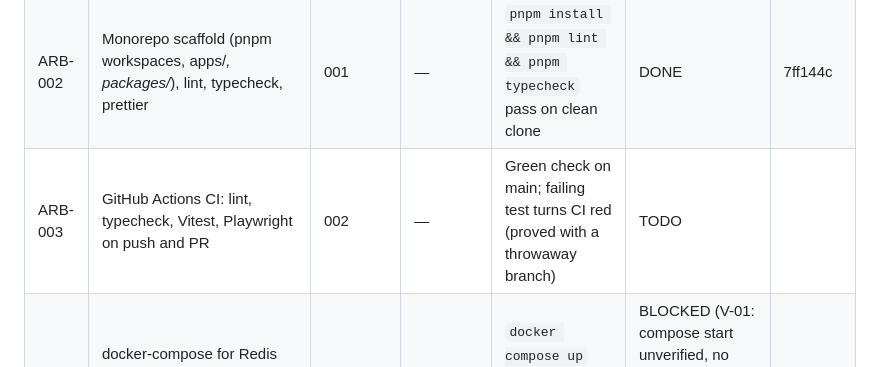
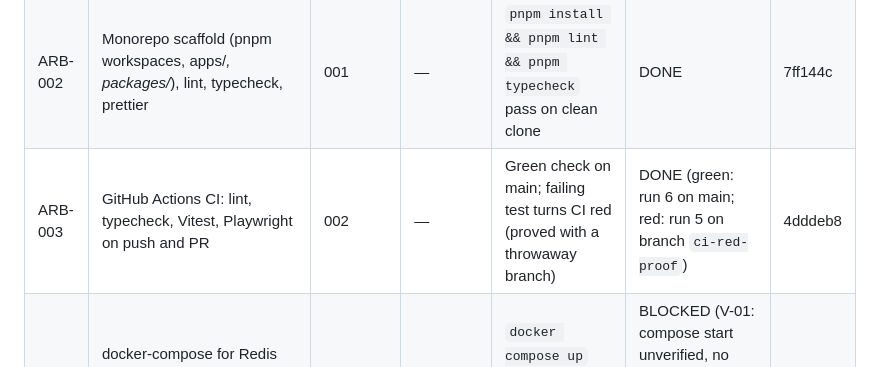
Before and after one commit to logiagenesis/bpomax, a Markdown page: docs/04-PROJECT-BOARD.md, the part around the change. Drawn GitHub-style.

Commit message:
ARB-003: mark DONE, CI green on main (run 6) and red on failure (run 5)
Co-Authored-By: Claude Opus 5 <noreply@anthropic.com>
Claude-Session: https://claude.ai/code/session_01V4PPWsZ3jG9uNhmZHxi2Cc

```diff
--- a/docs/04-PROJECT-BOARD.md
+++ b/docs/04-PROJECT-BOARD.md
@@ -11,7 +11,7 @@ Blocker references point to 02-BLOCKERS.md.
 |---|---|---|---|---|---|---|
 | ARB-001 | Create private repo `logiagenesis/arbitron`, push /docs to main | — | B-01, B-02 | Repo URL opens; /docs present on main; remote SHA = local HEAD | DONE | 05b9769 |
 | ARB-002 | Monorepo scaffold (pnpm workspaces, apps/*, packages/*), lint, typecheck, prettier | 001 | — | `pnpm install && pnpm lint && pnpm typecheck` pass on clean clone | DONE | 7ff144c |
-| ARB-003 | GitHub Actions CI: lint, typecheck, Vitest, Playwright on push and PR | 002 | — | Green check on main; failing test turns CI red (proved with a throwaway branch) | TODO | |
+| ARB-003 | GitHub Actions CI: lint, typecheck, Vitest, Playwright on push and PR | 002 | — | Green check on main; failing test turns CI red (proved with a throwaway branch) | DONE (green: run 6 on main; red: run 5 on branch `ci-red-proof`) | 4dddeb8 |
 | ARB-004 | docker-compose for Redis and local Supabase; `.env.example` complete per 01 section J | 002 | — | `docker compose up` healthy; every variable in 01-J present in .env.example | BLOCKED (V-01: compose start unverified, no Docker daemon in build container; .env.example clause proven by test) | c194e1c |
 | ARB-005 | README (setup, run, deploy, links section), DECISIONS.md created | 002 | — | Fresh machine can follow README to running app | DONE | e0f8c85 |
 
```
